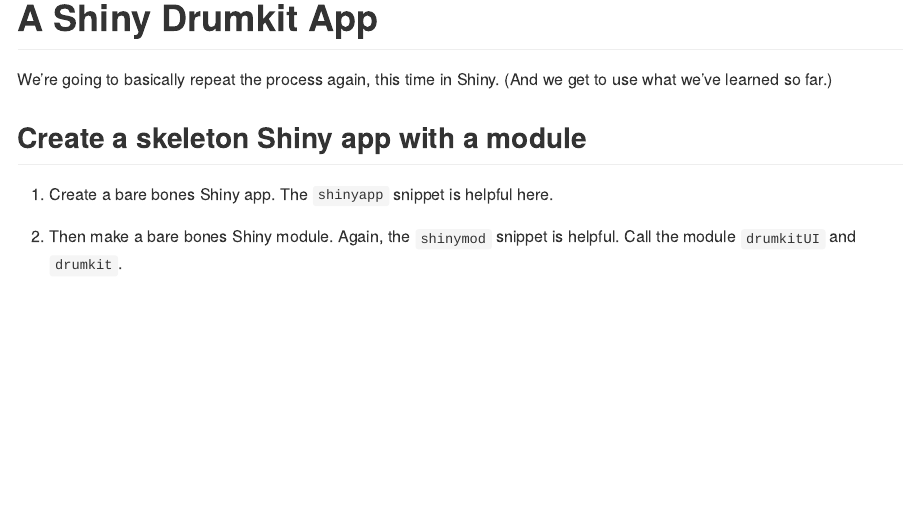
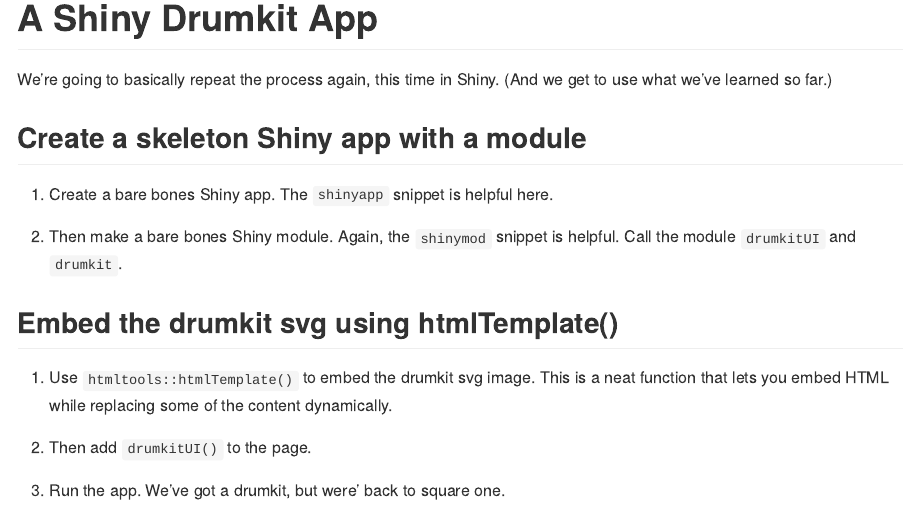
Before and after one commit to gadenbuie/js4shiny-drumkit, an R Markdown document (dev.Rmd): the page in a window 1100 px wide, from 3220 px down. Rendered offline with R 4.5, knitr and Pandoc, with nearby package versions.

Commit message:
Add the drumkit image to the module UI

```diff
--- a/dev.Rmd
+++ b/dev.Rmd
@@ -199,3 +199,13 @@
 2. Then make a bare bones Shiny module.
    Again, the `shinymod` snippet is helpful.
    Call the module `drumkitUI` and `drumkit`.
+
+## Embed the drumkit svg using htmlTemplate()
+
+1. Use `htmltools::htmlTemplate()` to embed the drumkit svg image.
+   This is a neat function that lets you embed HTML
+   while replacing some of the content dynamically.
+
+1. Then add `drumkitUI()` to the page.
+
+1. Run the app. We've got a drumkit, but were' back to square one.
```
Also changed, not shown: app.R (+3 -1 lines).
